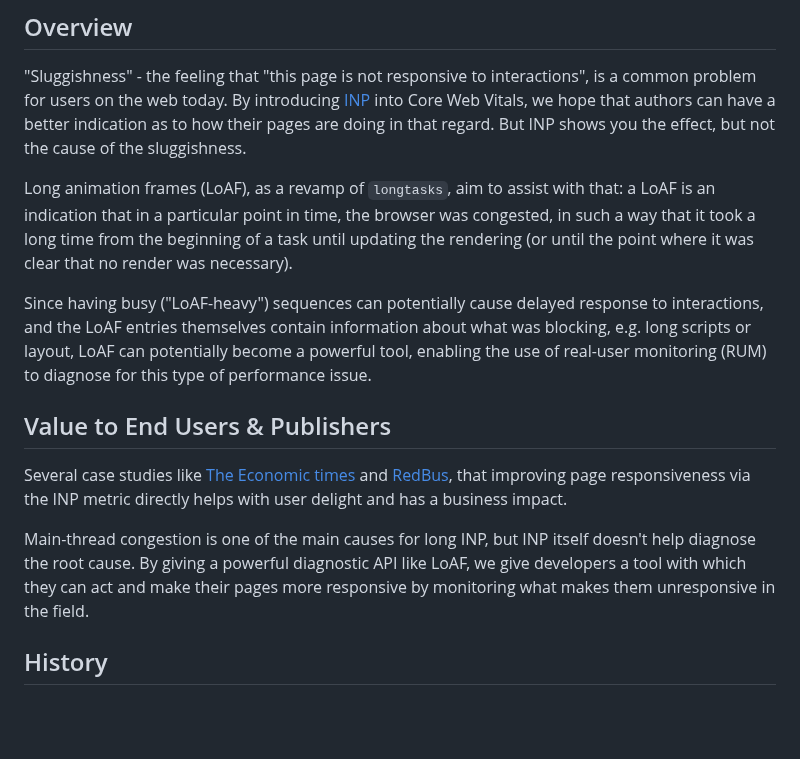
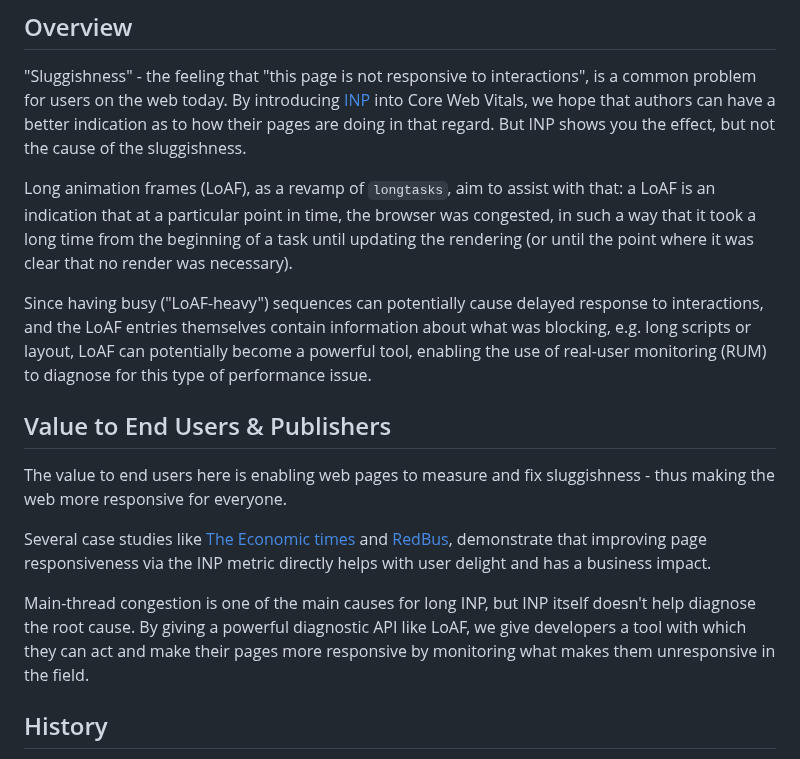
Before and after one commit to w3c/longtasks, a Markdown page: loaf-explainer.md, the part around the change. Drawn GitHub-style; blank space fills up the shorter version.

Commit message:
Nits from PR

```diff
--- a/loaf-explainer.md
+++ b/loaf-explainer.md
@@ -9,19 +9,18 @@ This is work in progress. Feedback welcome, lots of things might change etc.
 "Sluggishness" - the feeling that "this page is not responsive to interactions", is a common problem for users on the web today.
 By introducing [INP](https://web.dev/inp/) into Core Web Vitals, we hope that authors can have a better indication as to how their pages are doing in that regard. But INP shows you the effect, but not the cause of the sluggishness.
 
-Long animation frames (LoAF), as a revamp of `longtasks`, aim to assist with that: a LoAF is an indication that in a particular point in time, the browser was congested, in such a way that it took a long time from the beginning of a task until updating the rendering (or until the point where it was clear that no render was necessary).
+Long animation frames (LoAF), as a revamp of `longtasks`, aim to assist with that: a LoAF is an indication that at a particular point in time, the browser was congested, in such a way that it took a long time from the beginning of a task until updating the rendering (or until the point where it was clear that no render was necessary).
 
 Since having busy ("LoAF-heavy") sequences can potentially cause delayed response to interactions, and the LoAF entries themselves contain information about
 what was blocking, e.g. long scripts or layout, LoAF can potentially become a powerful tool, enabling the use of real-user monitoring (RUM) to diagnose for this type of performance issue.
 
 ## Value to End Users & Publishers
 
-Several case studies like [The Economic times](https://web.dev/economic-times-inp/#how-has-improving-inp-helped-the-economic-times) and [RedBus](https://web.dev/redbus-inp/#business-impact), that improving page responsiveness via the INP metric directly helps with user delight and has a business impact.
+The value to end users here is enabling web pages to measure and fix sluggishness - thus making the web more responsive for everyone.
 
-Main-thread congestion is one of the main causes for long INP, but INP itself doesn't help diagnose
-the root cause. By giving a powerful diagnostic API like LoAF, we give developers a tool with which
-they can act and make their pages more responsive by monitoring what makes them unresponsive in the field.
+Several case studies like [The Economic times](https://web.dev/economic-times-inp/#how-has-improving-inp-helped-the-economic-times) and [RedBus](https://web.dev/redbus-inp/#business-impact), demonstrate that improving page responsiveness via the INP metric directly helps with user delight and has a business impact.
 
+Main-thread congestion is one of the main causes for long INP, but INP itself doesn't help diagnose the root cause. By giving a powerful diagnostic API like LoAF, we give developers a tool with which they can act and make their pages more responsive by monitoring what makes them unresponsive in the field.
 
 ## History
 
```
